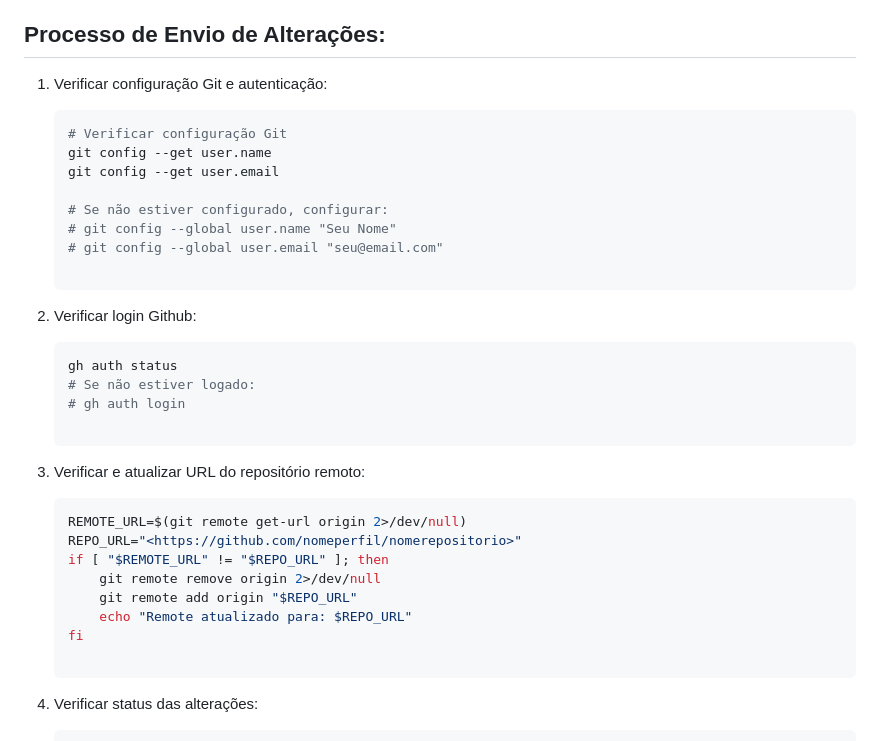
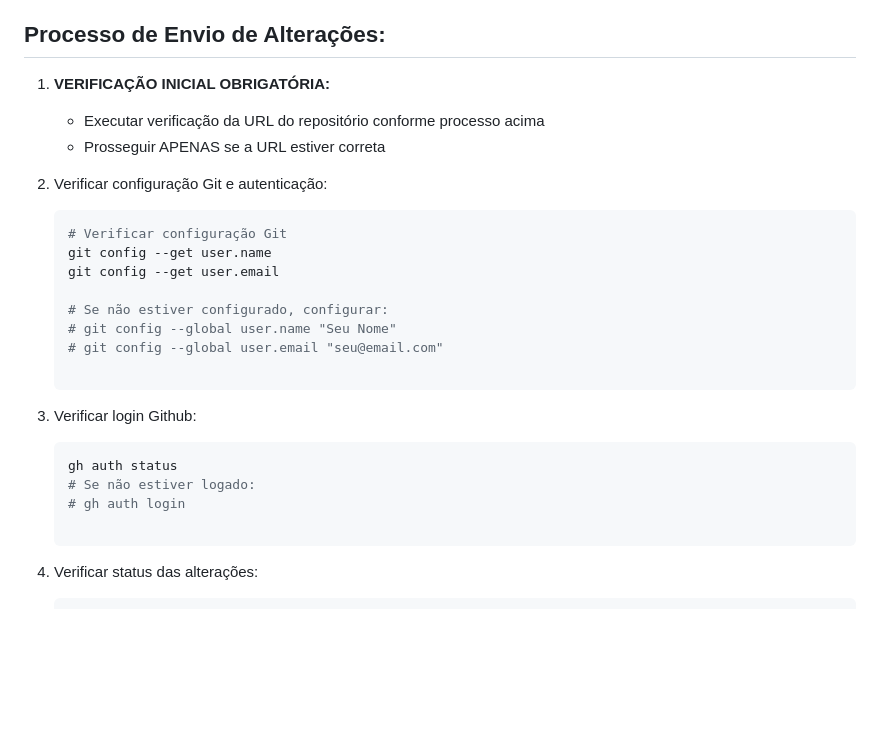
Before and after one commit to Aicrus/projeto10, a Markdown page: enviarGithub.md, the part around one of its changes. Drawn GitHub-style; blank space fills up the shorter version.

````diff
--- a/enviarGithub.md
+++ b/enviarGithub.md
@@ -40,7 +64,11 @@ Para enviar alterações, basta dizer:
 
 ## Processo de Envio de Alterações:
 
-1. Verificar configuração Git e autenticação:
+1. **VERIFICAÇÃO INICIAL OBRIGATÓRIA:**
+   - Executar verificação da URL do repositório conforme processo acima
+   - Prosseguir APENAS se a URL estiver correta
+
+2. Verificar configuração Git e autenticação:
 
     ```bash
     # Verificar configuração Git
@@ -53,25 +81,12 @@ Para enviar alterações, basta dizer:
 
     ```
 
-2. Verificar login Github:
+3. Verificar login Github:
 
     ```bash
     gh auth status
     # Se não estiver logado:
     # gh auth login
-
-    ```
-
-3. Verificar e atualizar URL do repositório remoto:
-
-    ```bash
-    REMOTE_URL=$(git remote get-url origin 2>/dev/null)
-    REPO_URL="<https://github.com/nomeperfil/nomerepositorio>"
-    if [ "$REMOTE_URL" != "$REPO_URL" ]; then
-        git remote remove origin 2>/dev/null
-        git remote add origin "$REPO_URL"
-        echo "Remote atualizado para: $REPO_URL"
-    fi
 
     ```
 
````
Also changed, not shown: other parts of enviarGithub.md (+33 -9 lines).
